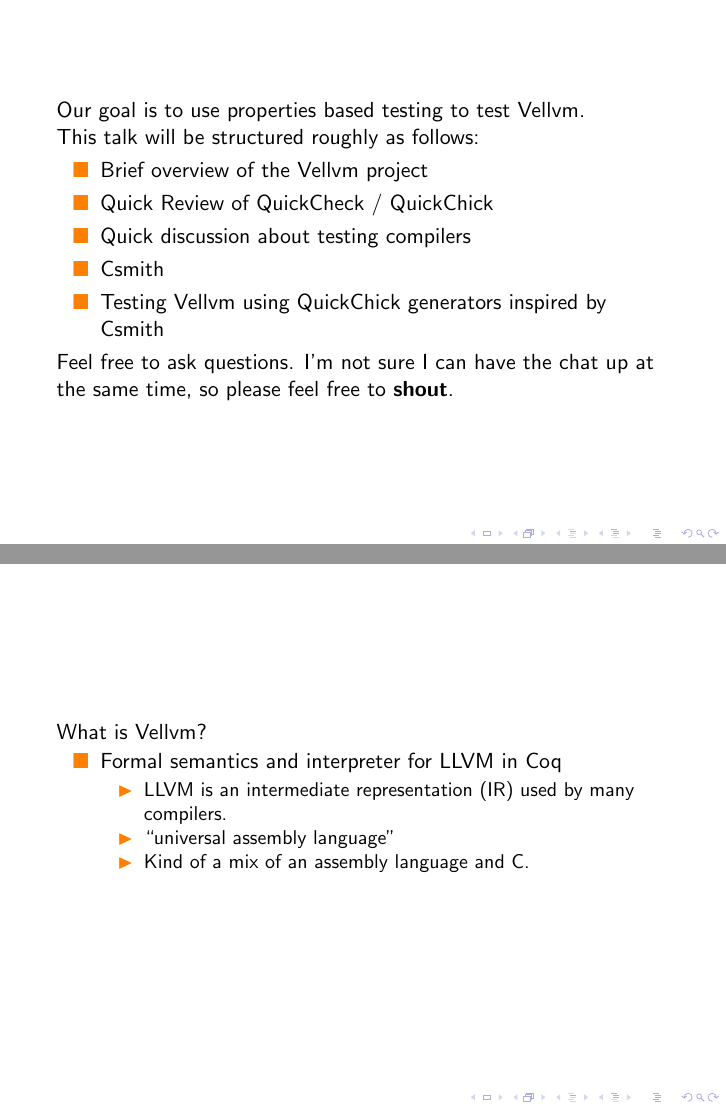
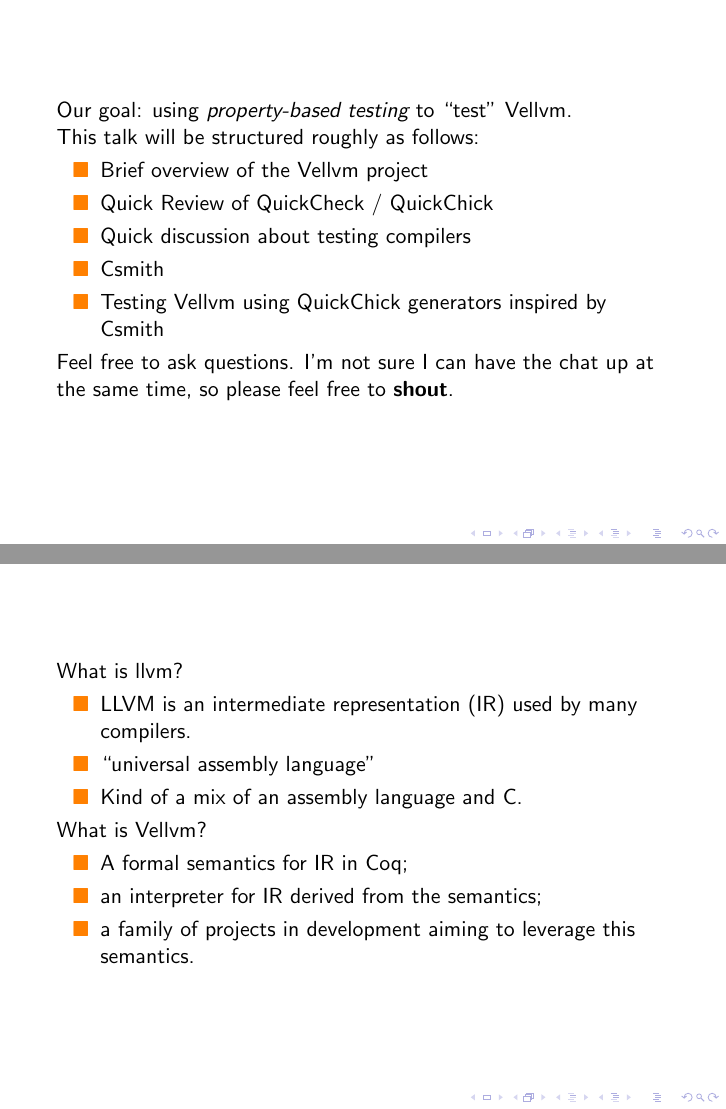
Before and after one commit to Chobbes/vellvm-testing-presentation, LaTeX slides (main.tex): pages 2 and 3 of 24, joined at a grey line. Compiled offline with pdfLaTeX; a LaTeX package or settings file that is missing is left out.

Commit message:
Minor changes early slides

```diff
--- a/main.tex
+++ b/main.tex
@@ -77,7 +77,7 @@ showstringspaces=false}
 
 \begin{frame}
 
-  Our goal is to use properties based testing to test Vellvm.
+  Our goal: using \emph{property-based testing} to ``test'' Vellvm.
 
   This talk will be structured roughly as follows:
 
@@ -96,18 +96,23 @@ showstringspaces=false}
 \section{Overview of Vellvm}
 
 \begin{frame}
-  What is Vellvm?
+  What is llvm?
 
-  \begin{itemize}
-  \item Formal semantics and interpreter for LLVM in Coq
-    \begin{itemize}
+   \begin{itemize}
     \item LLVM is an intermediate representation (IR) used by many
       compilers.
     \item ``universal assembly language''
     \item Kind of a mix of an assembly language and C.
       % TODO: Insert an example of LLVM code here?
-    \end{itemize}
-  \end{itemize}
+   \end{itemize}
+
+   What is Vellvm?
+   \begin{itemize}
+   \item A formal semantics for IR in Coq;
+   \item an interpreter for IR derived from the semantics;
+   \item a family of projects in development aiming to leverage this semantics.
+   \end{itemize}
+
 \end{frame}
 
 \begin{frame}
```
